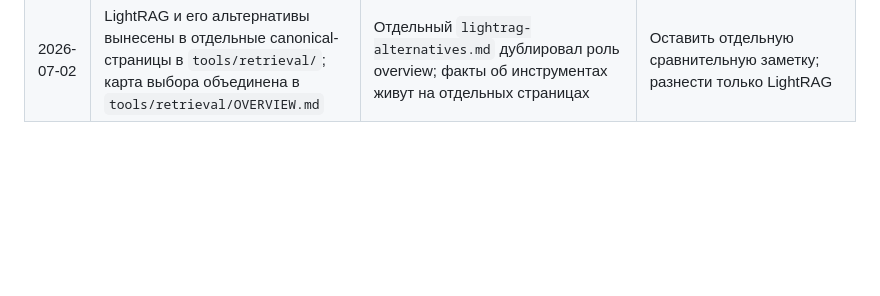
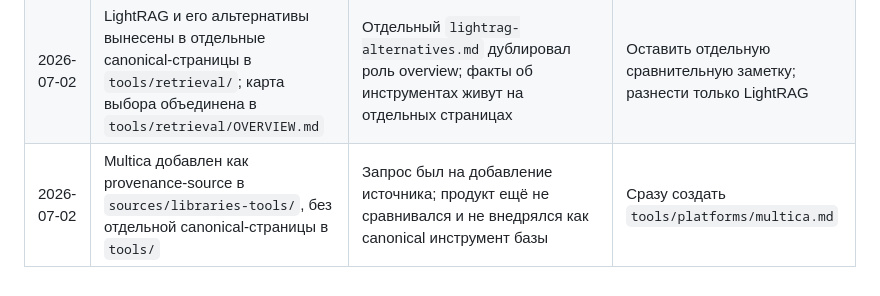
Before and after one commit to polyakovin/ai-db, a Markdown page: meta/decisions.md, the part around the change. GitHub-like rendering; blank space fills up the shorter version.

```diff
--- a/meta/decisions.md
+++ b/meta/decisions.md
@@ -14,3 +14,4 @@
 | 2026-07-02 | Claude Science добавлен как source + раздел в canonical-странице Anthropic | Это продукт Anthropic вокруг Claude, а не отдельная модель; отдельная tool-страница преждевременна без глубокой оценки продукта | Создать `tools/platforms/claude-science.md` |
 | 2026-07-02 | Обзор поддержки качества контекста размещён в `patterns/architecture-design/` | Тема связывает базы знаний, БД, retrieval, governance и evals как архитектурную операционную практику для агентов | Расширить только `context-engineering.md` или `rag-for-agents.md` |
 | 2026-07-02 | LightRAG и его альтернативы вынесены в отдельные canonical-страницы в `tools/retrieval/`; карта выбора объединена в `tools/retrieval/OVERVIEW.md` | Отдельный `lightrag-alternatives.md` дублировал роль overview; факты об инструментах живут на отдельных страницах | Оставить отдельную сравнительную заметку; разнести только LightRAG |
+| 2026-07-02 | Multica добавлен как provenance-source в `sources/libraries-tools/`, без отдельной canonical-страницы в `tools/` | Запрос был на добавление источника; продукт ещё не сравнивался и не внедрялся как canonical инструмент базы | Сразу создать `tools/platforms/multica.md` |
```
Also changed, not shown: sources/OVERVIEW.md (+2 -0 lines), sources/libraries-tools/multica.md (added, +59 -0 lines).
